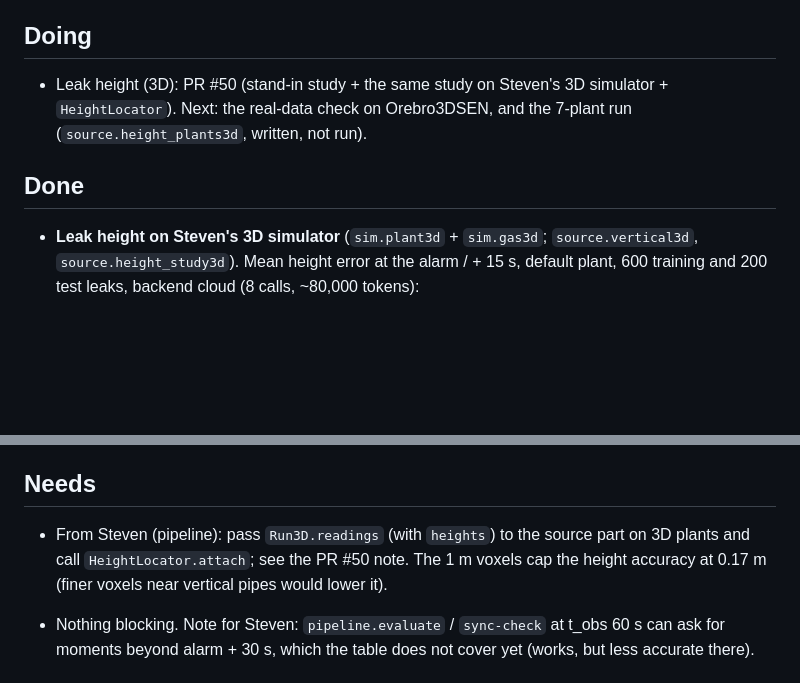
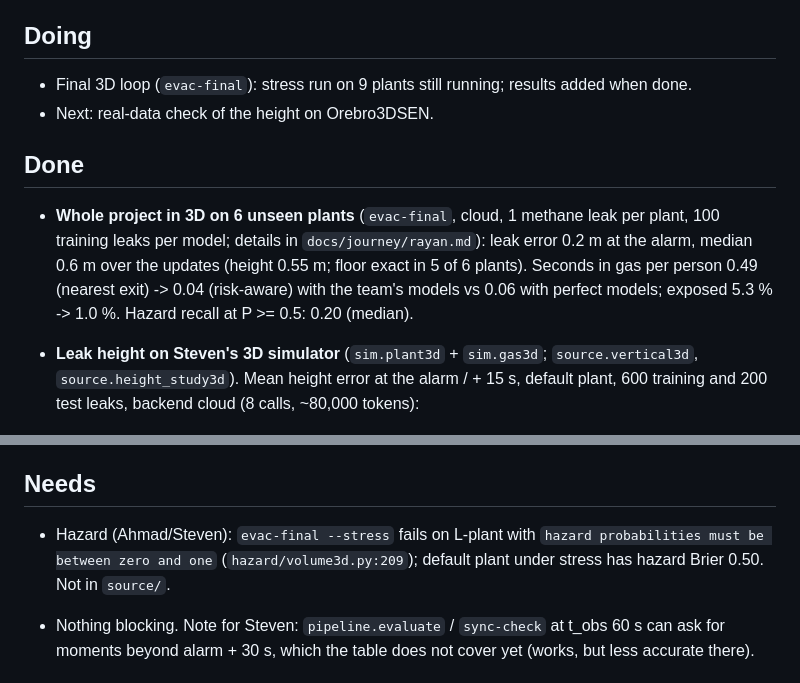
Before and after one commit to stevensalloum/via-libera, a Markdown page: docs/status/rayan.md, 2 parts joined by grey strips. Drawn GitHub-style; blank space fills up the shorter version.

```diff
--- a/docs/status/rayan.md
+++ b/docs/status/rayan.md
@@ -4,11 +4,16 @@ Only Rayan's agent edits this file. Update it before every PR.
 
 ## Doing
 
-- Leak height (3D): PR #50 (stand-in study + the same study on Steven's 3D simulator +
-  `HeightLocator`). Next: the real-data check on Orebro3DSEN, and the 7-plant run
-  (`source.height_plants3d`, written, not run).
+- Final 3D loop (`evac-final`): stress run on 9 plants still running; results added when done.
+- Next: real-data check of the height on Orebro3DSEN.
 
 ## Done
+
+- **Whole project in 3D on 6 unseen plants** (`evac-final`, cloud, 1 methane leak per plant,
+  100 training leaks per model; details in `docs/journey/rayan.md`): leak error 0.2 m at the
+  alarm, median 0.6 m over the updates (height 0.55 m; floor exact in 5 of 6 plants). Seconds
+  in gas per person 0.49 (nearest exit) -> 0.04 (risk-aware) with the team's models vs 0.06
+  with perfect models; exposed 5.3 % -> 1.0 %. Hazard recall at P >= 0.5: 0.20 (median).
 
 - **Leak height on Steven's 3D simulator** (`sim.plant3d` + `sim.gas3d`; `source.vertical3d`,
   `source.height_study3d`). Mean height error at the alarm / + 15 s, default plant, 600
@@ -83,9 +88,9 @@ Only Rayan's agent edits this file. Update it before every PR.
 
 ## Needs
 
-- From Steven (pipeline): pass `Run3D.readings` (with `heights`) to the source part on 3D
-  plants and call `HeightLocator.attach`; see the PR #50 note. The 1 m voxels cap the
-  height accuracy at 0.17 m (finer voxels near vertical pipes would lower it).
+- Hazard (Ahmad/Steven): `evac-final --stress` fails on L-plant with `hazard probabilities
+  must be between zero and one` (`hazard/volume3d.py:209`); default plant under stress has
+  hazard Brier 0.50. Not in `source/`.
 
 - Nothing blocking. Note for Steven: `pipeline.evaluate` / `sync-check` at t_obs 60 s can
   ask for moments beyond alarm + 30 s, which the table does not cover yet (works, but less
```
Also changed, not shown: docs/journey/rayan.md (+52 -0 lines), docs/figures/rayan/final-1-models-unseen.png (added), docs/figures/rayan/final-2-policies-unseen.png (added).
